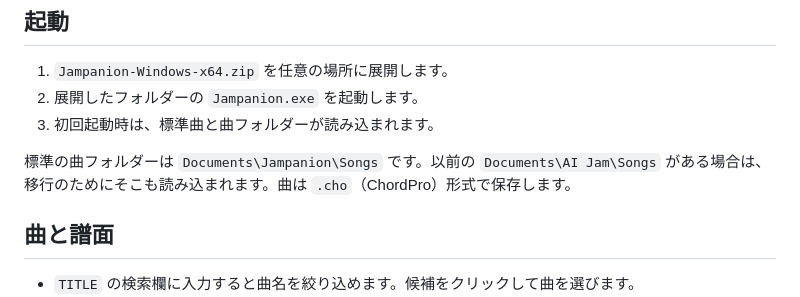
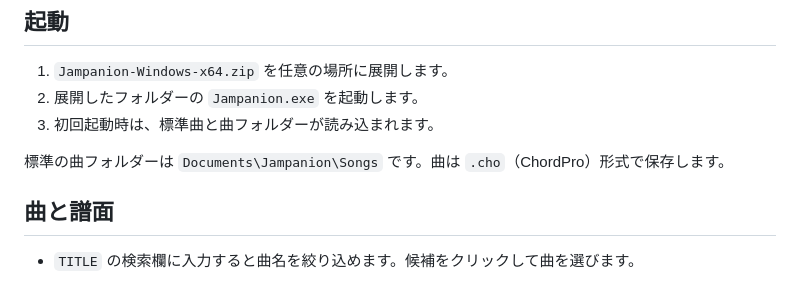
Before and after one commit to over-keys/Jampanion, a Markdown page: QUICK_START.md, the part around the change. Rendered like a GitHub page.

Commit message:
Clarify song folder information in QUICK_START.md
Removed mention of previous song folder for clarity.

```diff
--- a/QUICK_START.md
+++ b/QUICK_START.md
@@ -8,7 +8,7 @@ Jampanion は、コード譜に合わせてピアノ・ベース・ドラムが
 2. 展開したフォルダーの `Jampanion.exe` を起動します。
 3. 初回起動時は、標準曲と曲フォルダーが読み込まれます。
 
-標準の曲フォルダーは `Documents\Jampanion\Songs` です。以前の `Documents\AI Jam\Songs` がある場合は、移行のためにそこも読み込まれます。曲は `.cho`（ChordPro）形式で保存します。
+標準の曲フォルダーは `Documents\Jampanion\Songs` です。曲は `.cho`（ChordPro）形式で保存します。
 
 ## 曲と譜面
 
```
